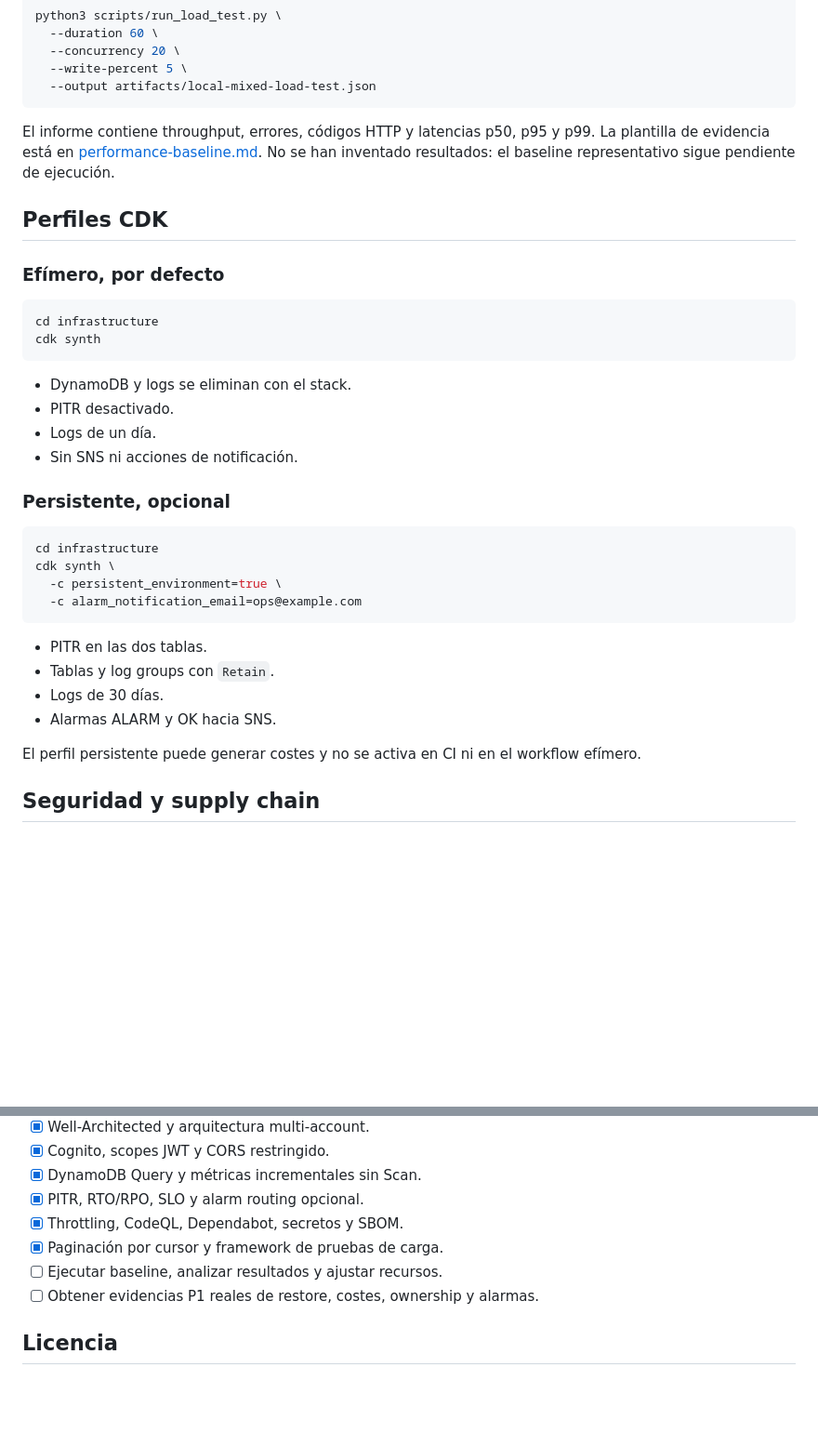
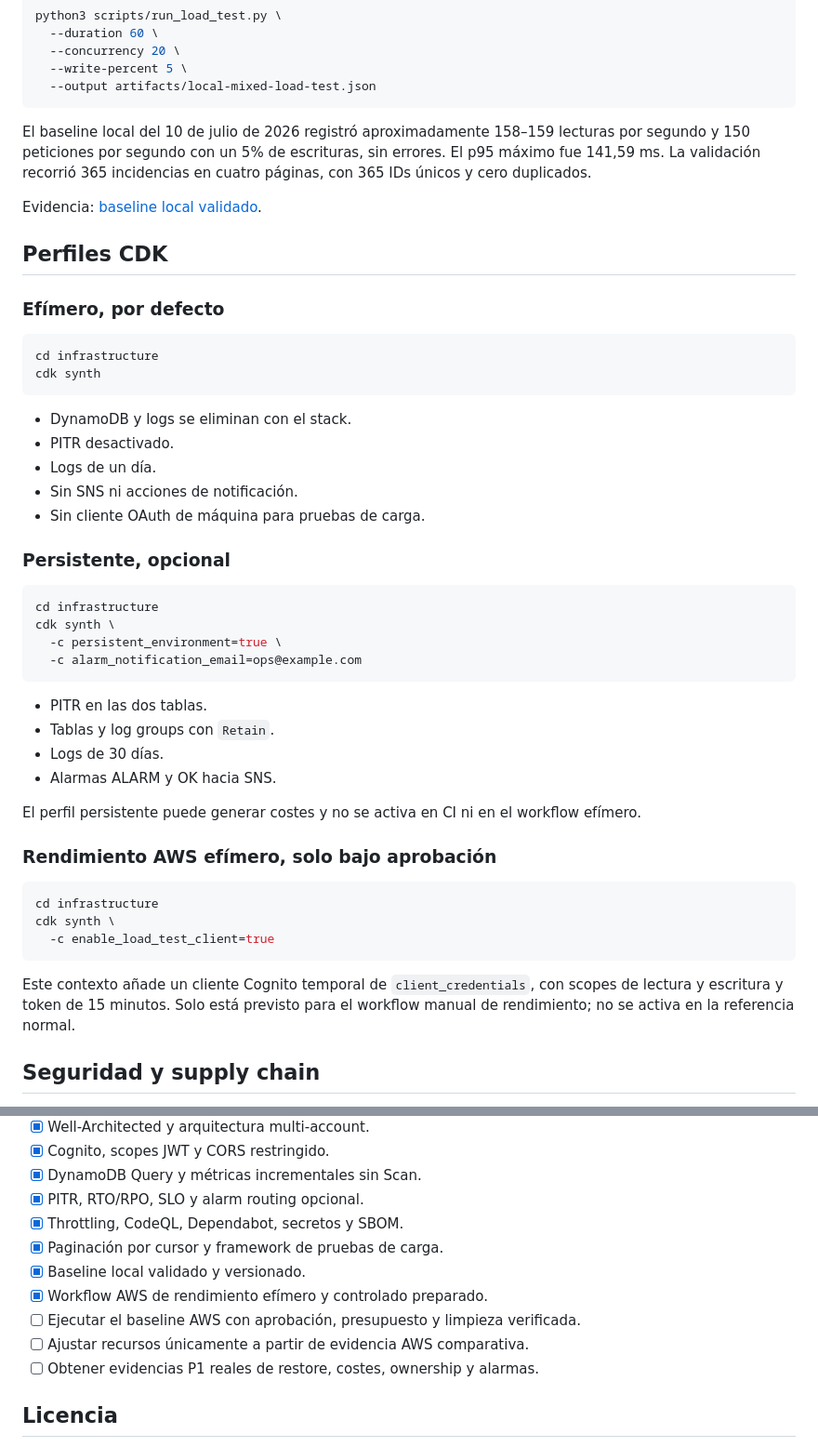
Before and after one commit to fermarfer1982/aws-cloudops-incident-hub, a Markdown page: README.md, 2 parts joined by grey strips. Shown at 93% size. Rendered like a GitHub page; blank space fills up the shorter version.

````diff
--- a/README.md
+++ b/README.md
@@ -167,7 +168,9 @@ python3 scripts/run_load_test.py \
   --output artifacts/local-mixed-load-test.json
 ```
 
-El informe contiene throughput, errores, códigos HTTP y latencias p50, p95 y p99. La plantilla de evidencia está en [performance-baseline.md](docs/performance-baseline.md). No se han inventado resultados: el baseline representativo sigue pendiente de ejecución.
+El baseline local del 10 de julio de 2026 registró aproximadamente 158–159 lecturas por segundo y 150 peticiones por segundo con un 5% de escrituras, sin errores. El p95 máximo fue 141,59 ms. La validación recorrió 365 incidencias en cuatro páginas, con 365 IDs únicos y cero duplicados.
+
+Evidencia: [baseline local validado](docs/performance-baseline-local-2026-07-10.md).
 
 ## Perfiles CDK
 
@@ -182,6 +185,7 @@ cdk synth
 - PITR desactivado.
 - Logs de un día.
 - Sin SNS ni acciones de notificación.
+- Sin cliente OAuth de máquina para pruebas de carga.
 
 ### Persistente, opcional
 
@@ -198,6 +202,16 @@ cdk synth \
 - Alarmas ALARM y OK hacia SNS.
 
 El perfil persistente puede generar costes y no se activa en CI ni en el workflow efímero.
+
+### Rendimiento AWS efímero, solo bajo aprobación
+
+```bash
+cd infrastructure
+cdk synth \
+  -c enable_load_test_client=true
+```
+
+Este contexto añade un cliente Cognito temporal de `client_credentials`, con scopes de lectura y escritura y token de 15 minutos. Solo está previsto para el workflow manual de rendimiento; no se activa en la referencia normal.
 
 ## Seguridad y supply chain
 
@@ -297,7 +328,10 @@ El workload continúa **sin declararse production-ready** hasta obtener evidenci
 - [x] PITR, RTO/RPO, SLO y alarm routing opcional.
 - [x] Throttling, CodeQL, Dependabot, secretos y SBOM.
 - [x] Paginación por cursor y framework de pruebas de carga.
-- [ ] Ejecutar baseline, analizar resultados y ajustar recursos.
+- [x] Baseline local validado y versionado.
+- [x] Workflow AWS de rendimiento efímero y controlado preparado.
+- [ ] Ejecutar el baseline AWS con aprobación, presupuesto y limpieza verificada.
+- [ ] Ajustar recursos únicamente a partir de evidencia AWS comparativa.
 - [ ] Obtener evidencias P1 reales de restore, costes, ownership y alarmas.
 
 ## Licencia
````
Also changed, not shown: other parts of README.md (+23 -5 lines).
